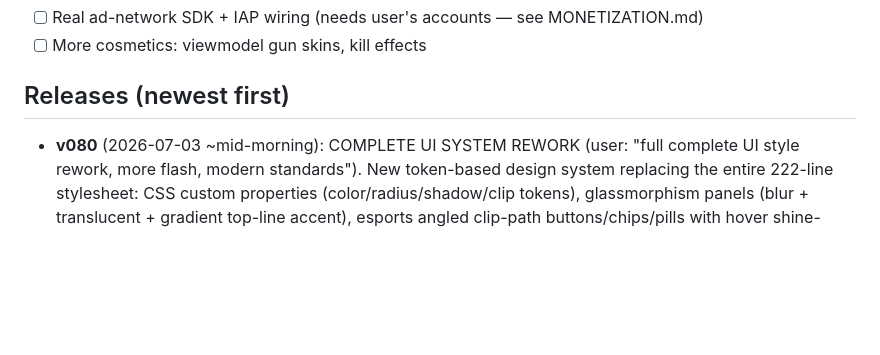
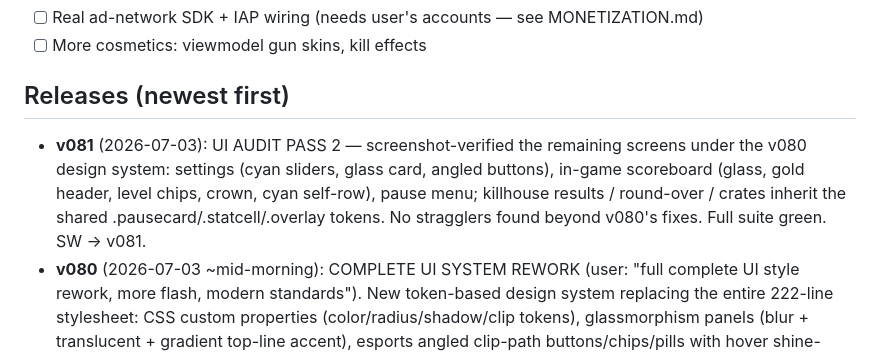
Before and after one commit to PopNoodler/fragbox, a Markdown page: PROGRESS.md, the part around the change. Drawn GitHub-style; blank space fills up the shorter version.

Commit message:
v081: UI audit pass 2 — remaining screens verified under the design system
Co-Authored-By: Claude Fable 5 <noreply@anthropic.com>

```diff
--- a/PROGRESS.md
+++ b/PROGRESS.md
@@ -18,6 +18,11 @@ WebSocket multiplayer (authoritative server, bots fill lobbies).
 - [ ] More cosmetics: viewmodel gun skins, kill effects
 
 ## Releases (newest first)
+- **v081** (2026-07-03): UI AUDIT PASS 2 — screenshot-verified the remaining screens under
+  the v080 design system: settings (cyan sliders, glass card, angled buttons), in-game
+  scoreboard (glass, gold header, level chips, crown, cyan self-row), pause menu; killhouse
+  results / round-over / crates inherit the shared .pausecard/.statcell/.overlay tokens.
+  No stragglers found beyond v080's fixes. Full suite green. SW → v081.
 - **v080** (2026-07-03 ~mid-morning): COMPLETE UI SYSTEM REWORK (user: "full complete UI
   style rework, more flash, modern standards"). New token-based design system replacing the
   entire 222-line stylesheet: CSS custom properties (color/radius/shadow/clip tokens),
```
